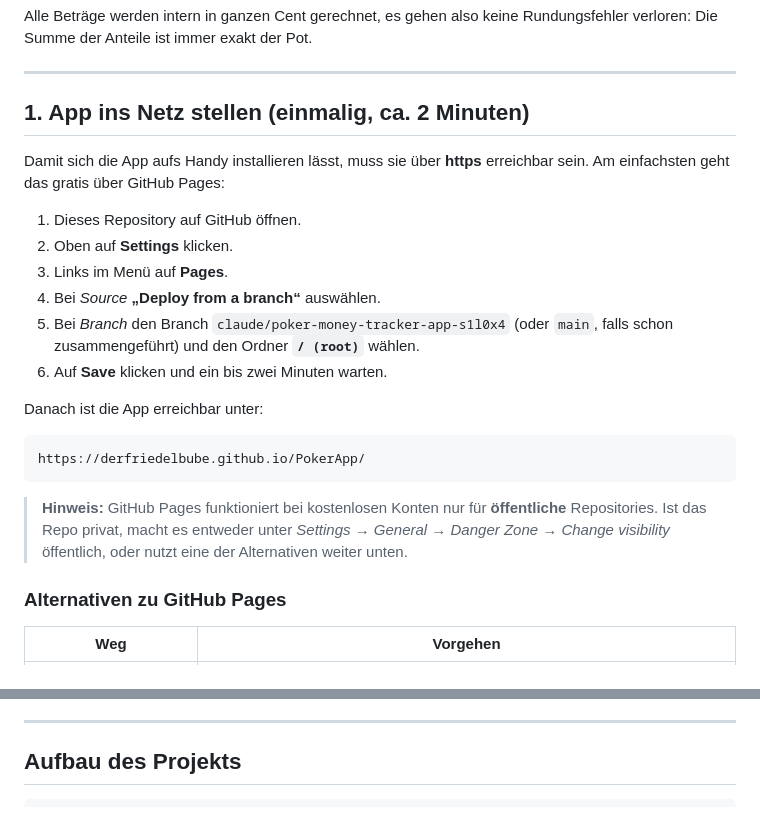
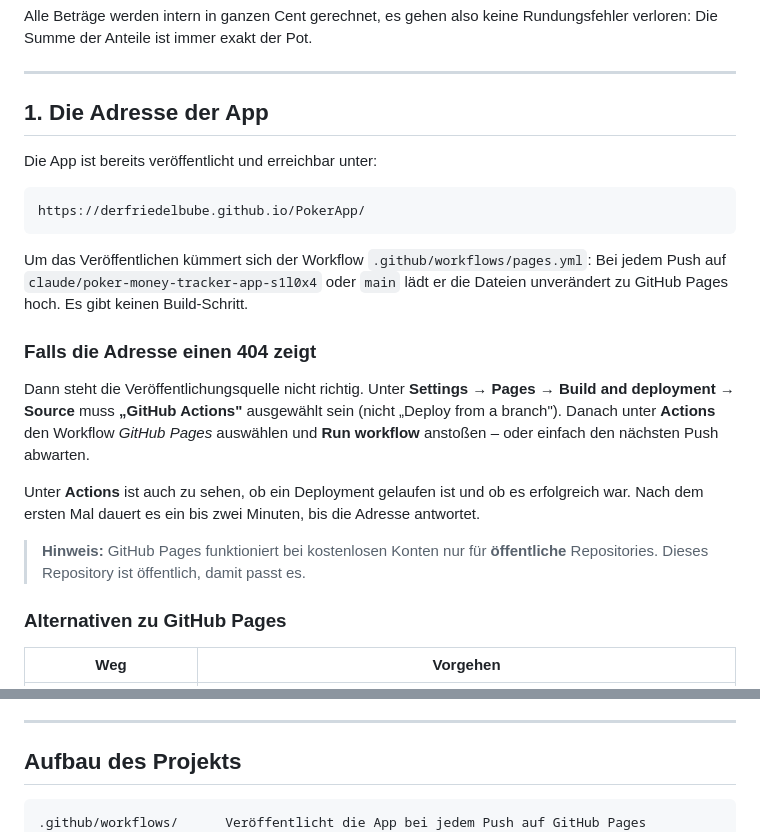
Before and after one commit to derFriedelbube/PokerApp, a Markdown page: README.md, 2 parts joined by grey strips. Rendered like a GitHub page.

Commit message:
Anleitung an die tatsächliche Veröffentlichung angepasst
Die App wird über den Actions-Workflow veröffentlicht, nicht über
"Deploy from a branch". Die Anleitung nennt jetzt die fertige Adresse und
beschreibt, was zu tun ist, falls die Quelle in den Einstellungen falsch steht.

Co-Authored-By: Claude Opus 5 <noreply@anthropic.com>
Claude-Session: https://claude.ai/code/session_0144MiUU2NT5B9mXavtt7Q1Z

````diff
--- a/README.md
+++ b/README.md
@@ -30,29 +30,32 @@ Rundungsfehler verloren: Die Summe der Anteile ist immer exakt der Pot.
 
 ---
 
-## 1. App ins Netz stellen (einmalig, ca. 2 Minuten)
+## 1. Die Adresse der App
 
-Damit sich die App aufs Handy installieren lässt, muss sie über **https**
-erreichbar sein. Am einfachsten geht das gratis über GitHub Pages:
-
-1. Dieses Repository auf GitHub öffnen.
-2. Oben auf **Settings** klicken.
-3. Links im Menü auf **Pages**.
-4. Bei *Source* **„Deploy from a branch“** auswählen.
-5. Bei *Branch* den Branch `claude/poker-money-tracker-app-s1l0x4` (oder `main`,
-   falls schon zusammengeführt) und den Ordner **`/ (root)`** wählen.
-6. Auf **Save** klicken und ein bis zwei Minuten warten.
-
-Danach ist die App erreichbar unter:
+Die App ist bereits veröffentlicht und erreichbar unter:
 
 ```
 https://derfriedelbube.github.io/PokerApp/
 ```
 
+Um das Veröffentlichen kümmert sich der Workflow `.github/workflows/pages.yml`:
+Bei jedem Push auf `claude/poker-money-tracker-app-s1l0x4` oder `main` lädt er
+die Dateien unverändert zu GitHub Pages hoch. Es gibt keinen Build-Schritt.
+
+### Falls die Adresse einen 404 zeigt
+
+Dann steht die Veröffentlichungsquelle nicht richtig. Unter
+**Settings → Pages → Build and deployment → Source** muss **„GitHub Actions"**
+ausgewählt sein (nicht „Deploy from a branch"). Danach unter **Actions** den
+Workflow *GitHub Pages* auswählen und **Run workflow** anstoßen – oder einfach
+den nächsten Push abwarten.
+
+Unter **Actions** ist auch zu sehen, ob ein Deployment gelaufen ist und ob es
+erfolgreich war. Nach dem ersten Mal dauert es ein bis zwei Minuten, bis die
+Adresse antwortet.
+
 > **Hinweis:** GitHub Pages funktioniert bei kostenlosen Konten nur für
-> **öffentliche** Repositories. Ist das Repo privat, macht es entweder unter
-> *Settings → General → Danger Zone → Change visibility* öffentlich, oder nutzt
-> eine der Alternativen weiter unten.
+> **öffentliche** Repositories. Dieses Repository ist öffentlich, damit passt es.
 
 ### Alternativen zu GitHub Pages
 
@@ -117,6 +120,7 @@ noch einmal erklärt (oder die Installation direkt startet).
 ## Aufbau des Projekts
 
 ```
+.github/workflows/      Veröffentlicht die App bei jedem Push auf GitHub Pages
 index.html              Grundgerüst und Icon-Sammlung
 css/styles.css          Gestaltung (dunkel, für Handys ausgelegt)
 js/core.js              Rechenkern: Beträge, Pot-Aufteilung, Guthaben, Abrechnung
````
